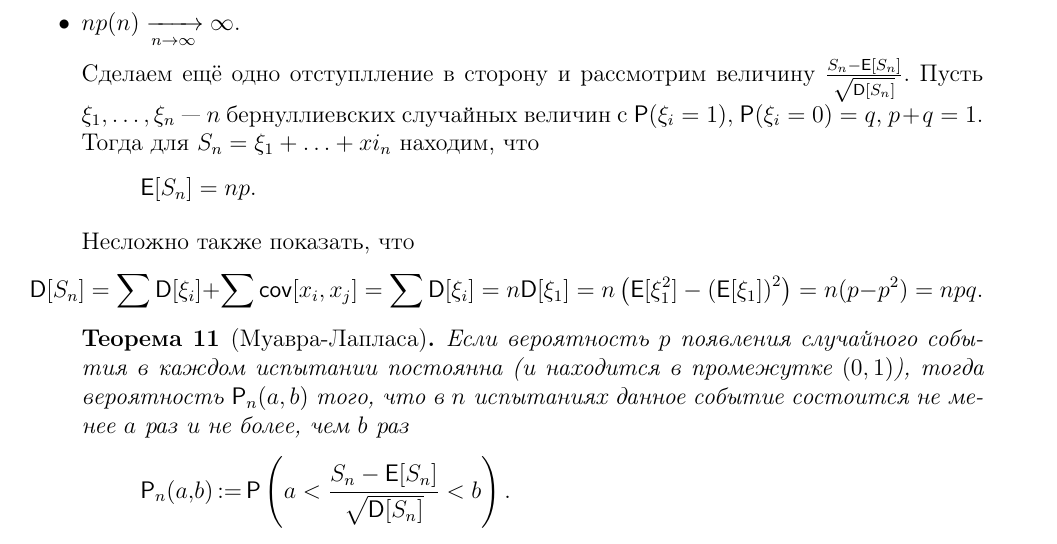
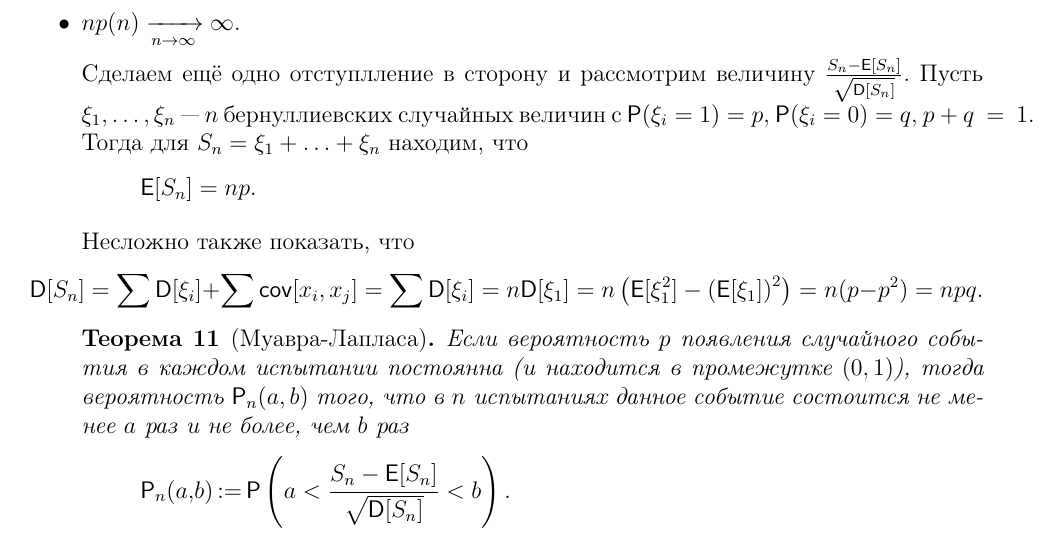
Before and after one commit to hse-ami/lectures, a LaTeX thesis (probability-theory/tex/main.tex, which reads probability-theory/tex/lecture_4_30.09.2016.tex): part of page 24 of 63, cut so that both start at the same text. Compiled offline with pdfLaTeX.

Commit message:
Fixed some typos

```diff
--- a/probability-theory/tex/lecture_4_30.09.2016.tex
+++ b/probability-theory/tex/lecture_4_30.09.2016.tex
@@ -162,7 +162,7 @@
         $np(n) \xrightarrow[n\to\infty]{} \infty$.
 
         Сделаем ещё одно отступлление в сторону и рассмотрим величину $\frac{S_n - \E[S_n]}{\sqrt{\D[S_n]}}$.
-        Пусть \(\xi_1, \ldots, \xi_n \) --- $ n $ бернуллиевских случайных величин с \(\Pr{\xi_i = 1},\ \Pr{\xi_i = 0} = q,\ p + q = 1. \) Тогда для \(S_n = \xi_1 + \ldots + xi_n \)
+        Пусть \(\xi_1, \ldots, \xi_n \) --- $ n $ бернуллиевских случайных величин с \(\Pr{\xi_i = 1} = p,\ \Pr{\xi_i = 0} = q,\ p~+~q~=~1. \) Тогда для \(S_n = \xi_1 + \ldots + \xi_n \)
         находим, что
         \[
             \E[S_n] = np.
```
